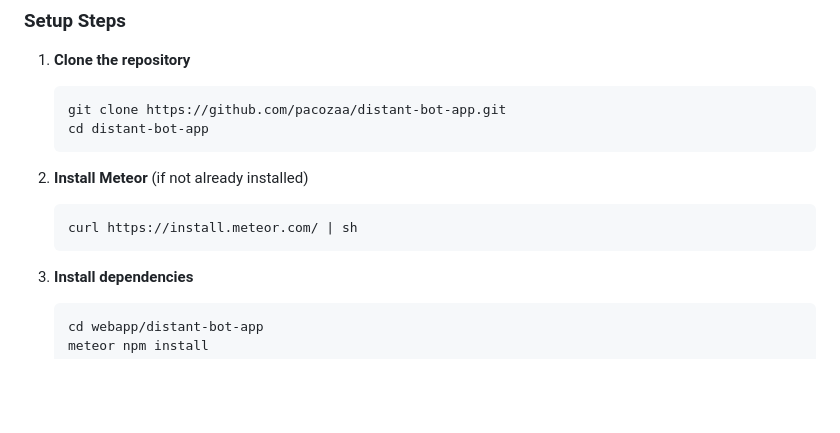
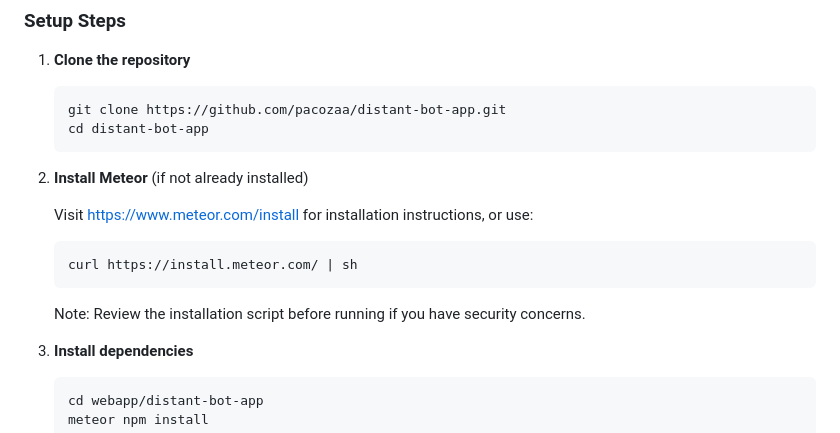
Before and after one commit to pacozaa/distant-bot-app, a Markdown page: README.md, the part around the change. GitHub-like rendering; blank space fills up the shorter version.

Commit message:
Add security note for Meteor installation command
Co-authored-by: pacozaa <3154089+pacozaa@users.noreply.github.com>

````diff
--- a/README.md
+++ b/README.md
@@ -112,9 +112,12 @@ distant-bot-app/
    ```
 
 2. **Install Meteor** (if not already installed)
+
+   Visit [https://www.meteor.com/install](https://www.meteor.com/install) for installation instructions, or use:
    ```bash
    curl https://install.meteor.com/ | sh
    ```
+   Note: Review the installation script before running if you have security concerns.
 
 3. **Install dependencies**
    ```bash
````
